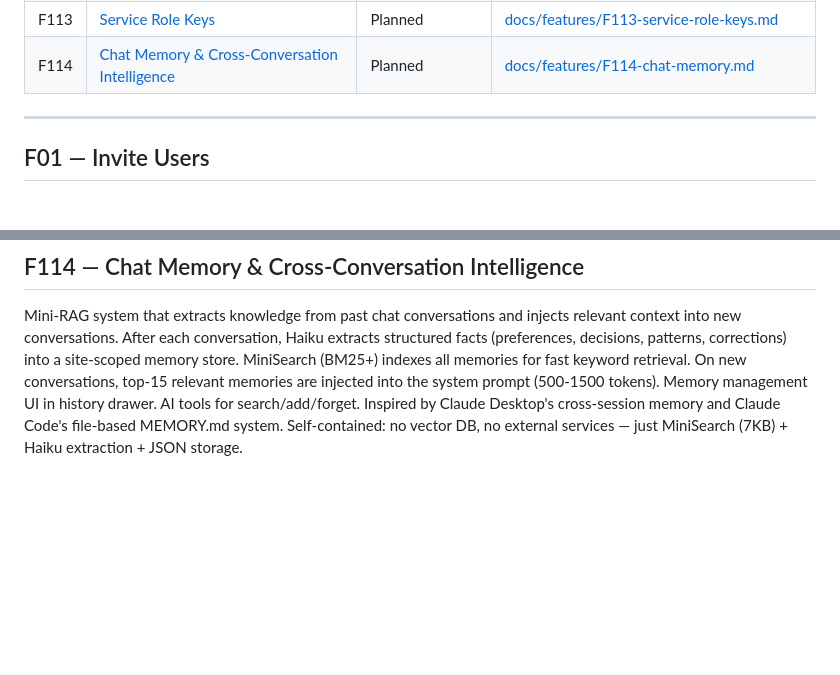
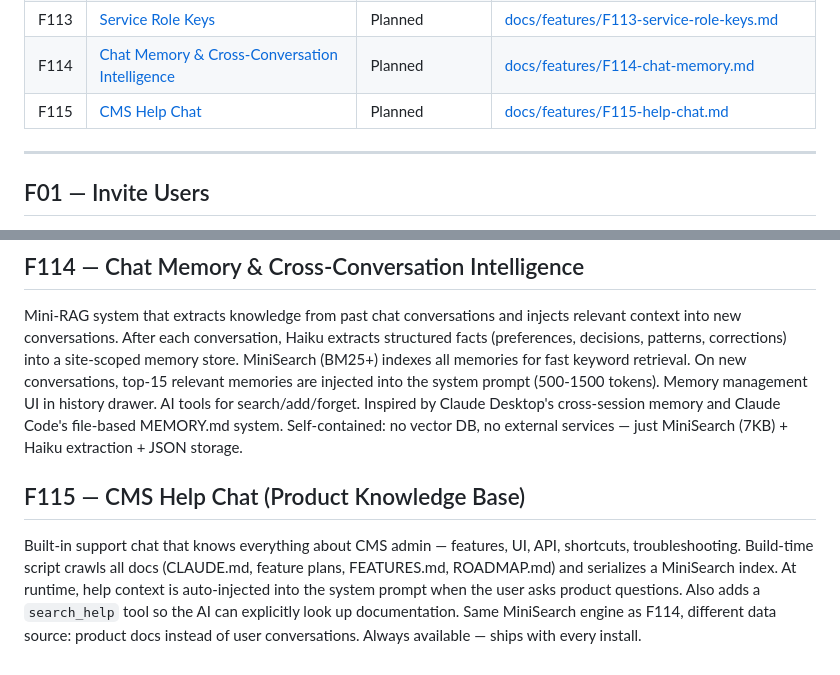
Before and after one commit to webhousecode/cms, a Markdown page: docs/FEATURES.md, 2 parts joined by grey strips. Rendered like a GitHub page; blank space fills up the shorter version.

```diff
--- a/docs/FEATURES.md
+++ b/docs/FEATURES.md
@@ -131,6 +131,7 @@
 | F112 | [GEO — Generative Engine Optimization](#f112-geo-generative-engine-optimization) | Planned | [docs/features/F112-geo-generative-engine-optimization.md](features/F112-geo-generative-engine-optimization.md) |
 | F113 | [Service Role Keys](#f113-service-role-keys) | Planned | [docs/features/F113-service-role-keys.md](features/F113-service-role-keys.md) |
 | F114 | [Chat Memory & Cross-Conversation Intelligence](#f114-chat-memory) | Planned | [docs/features/F114-chat-memory.md](features/F114-chat-memory.md) |
+| F115 | [CMS Help Chat](#f115-help-chat) | Planned | [docs/features/F115-help-chat.md](features/F115-help-chat.md) |
 
 ---
 
@@ -484,3 +485,6 @@ Server-to-server API authentication for external integrations. Machine-scoped ke
 
 ## F114 — Chat Memory & Cross-Conversation Intelligence
 Mini-RAG system that extracts knowledge from past chat conversations and injects relevant context into new conversations. After each conversation, Haiku extracts structured facts (preferences, decisions, patterns, corrections) into a site-scoped memory store. MiniSearch (BM25+) indexes all memories for fast keyword retrieval. On new conversations, top-15 relevant memories are injected into the system prompt (500-1500 tokens). Memory management UI in history drawer. AI tools for search/add/forget. Inspired by Claude Desktop's cross-session memory and Claude Code's file-based MEMORY.md system. Self-contained: no vector DB, no external services — just MiniSearch (7KB) + Haiku extraction + JSON storage.
+
+## F115 — CMS Help Chat (Product Knowledge Base)
+Built-in support chat that knows everything about CMS admin — features, UI, API, shortcuts, troubleshooting. Build-time script crawls all docs (CLAUDE.md, feature plans, FEATURES.md, ROADMAP.md) and serializes a MiniSearch index. At runtime, help context is auto-injected into the system prompt when the user asks product questions. Also adds a `search_help` tool so the AI can explicitly look up documentation. Same MiniSearch engine as F114, different data source: product docs instead of user conversations. Always available — ships with every install.
```
Also changed, not shown: docs/ROADMAP.md (+1 -0 lines), docs/features/F115-help-chat.md (added, +225 -0 lines).
